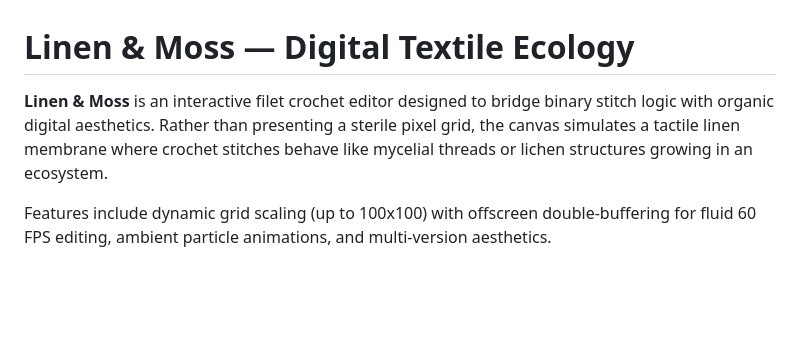
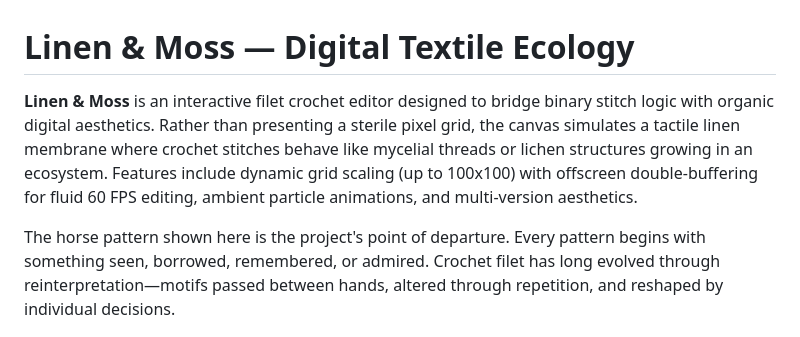
Before and after one commit to ehajdarovic/Crochet-filet-Editor-Linen-And-Moss, a Markdown page: README.md, the part around the change. Rendered like a GitHub page; blank space fills up the shorter version.

```diff
--- a/README.md
+++ b/README.md
@@ -1,8 +1,8 @@
 # Linen & Moss — Digital Textile Ecology
 
-**Linen & Moss** is an interactive filet crochet editor designed to bridge binary stitch logic with organic digital aesthetics. Rather than presenting a sterile pixel grid, the canvas simulates a tactile linen membrane where crochet stitches behave like mycelial threads or lichen structures growing in an ecosystem.
+**Linen & Moss** is an interactive filet crochet editor designed to bridge binary stitch logic with organic digital aesthetics. Rather than presenting a sterile pixel grid, the canvas simulates a tactile linen membrane where crochet stitches behave like mycelial threads or lichen structures growing in an ecosystem. Features include dynamic grid scaling (up to 100x100) with offscreen double-buffering for fluid 60 FPS editing, ambient particle animations, and multi-version aesthetics.
 
-Features include dynamic grid scaling (up to 100x100) with offscreen double-buffering for fluid 60 FPS editing, ambient particle animations, and multi-version aesthetics.
+The horse pattern shown here is the project's point of departure. Every pattern begins with something seen, borrowed, remembered, or admired. Crochet filet has long evolved through reinterpretation—motifs passed between hands, altered through repetition, and reshaped by individual decisions.
 
 ![Linen & Moss Page](crochet-filet-editor/assets/Linen_and_Moss-Digital_Textile_Ecology_Page.png)
 
```
